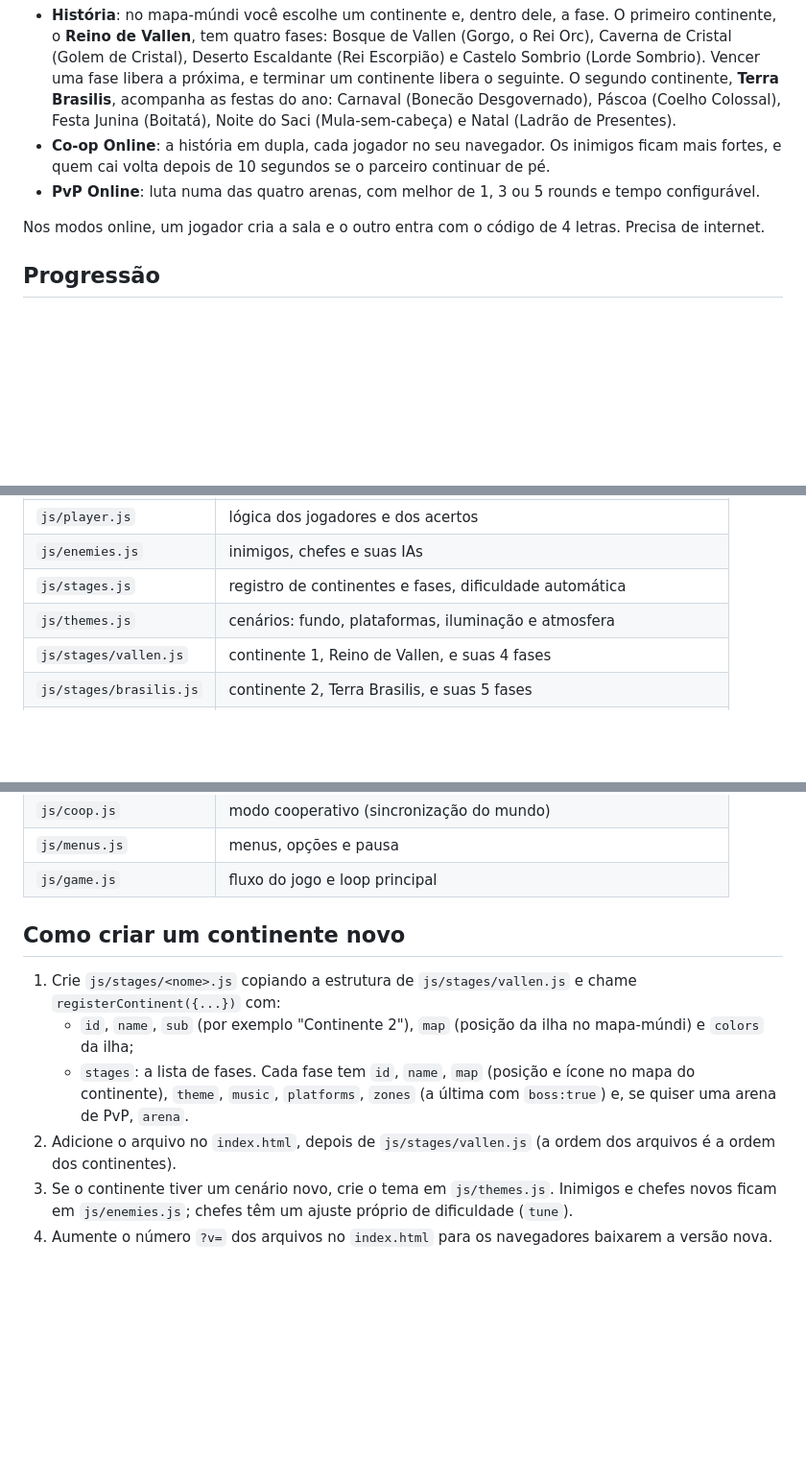
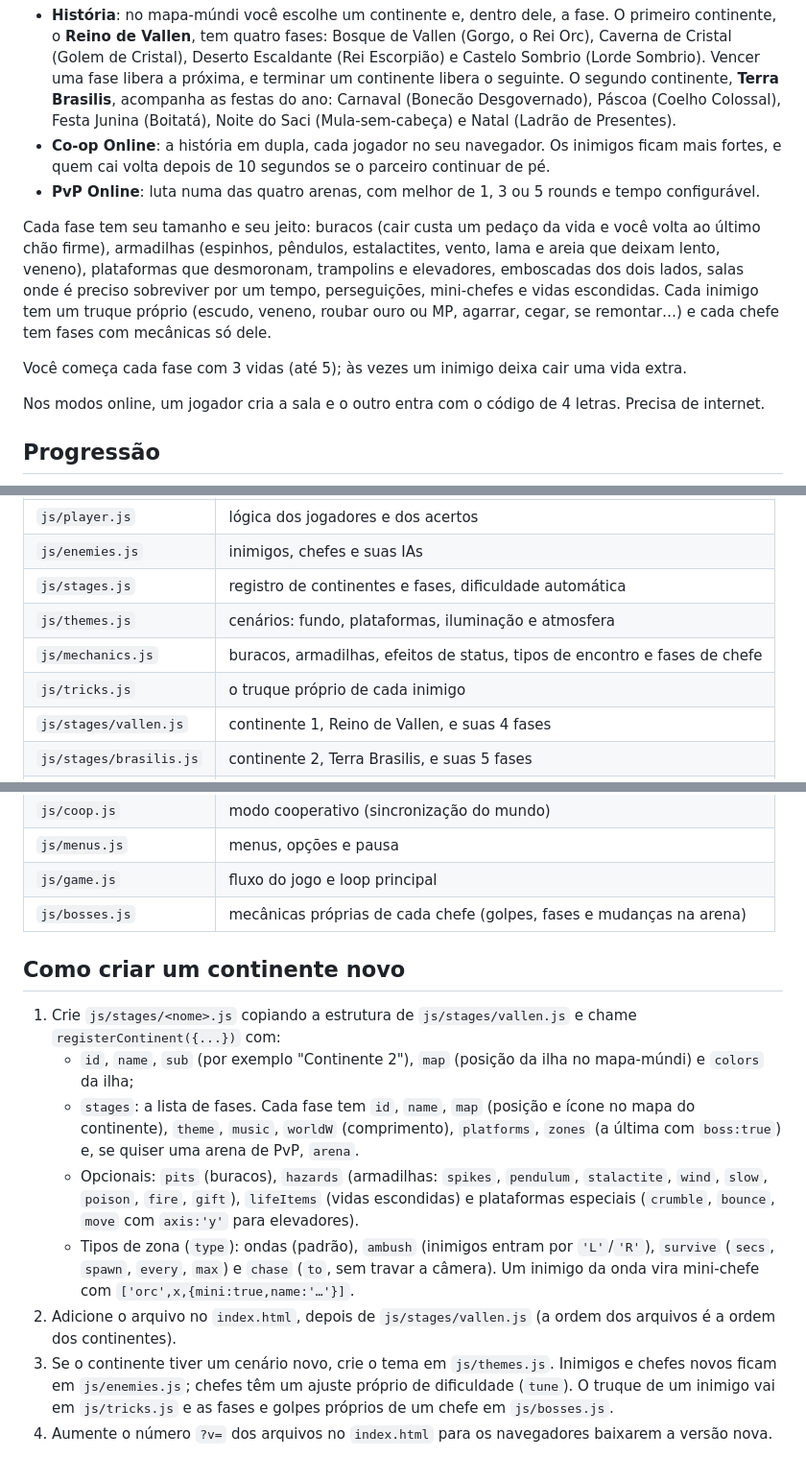
Before and after one commit to conceicaoviniciusantonio/fight-game, a Markdown page: README.md, 3 parts joined by grey strips. Shown at 96% size. Drawn GitHub-style; blank space fills up the shorter version.

Commit message:
Documentação das fases variadas
README explica vidas, buracos, armadilhas, encontros e os novos campos
de fase; ROADMAP ganha a Fase 10.

Co-Authored-By: Claude Opus 5.5 <noreply@anthropic.com>

```diff
--- a/README.md
+++ b/README.md
@@ -8,6 +8,10 @@ Jogo de ação 2D feito com HTML, CSS e JavaScript puro, sem etapa de build. Bas
   O segundo continente, **Terra Brasilis**, acompanha as festas do ano: Carnaval (Bonecão Desgovernado), Páscoa (Coelho Colossal), Festa Junina (Boitatá), Noite do Saci (Mula-sem-cabeça) e Natal (Ladrão de Presentes).
 - **Co-op Online**: a história em dupla, cada jogador no seu navegador. Os inimigos ficam mais fortes, e quem cai volta depois de 10 segundos se o parceiro continuar de pé.
 - **PvP Online**: luta numa das quatro arenas, com melhor de 1, 3 ou 5 rounds e tempo configurável.
+
+Cada fase tem seu tamanho e seu jeito: buracos (cair custa um pedaço da vida e você volta ao último chão firme), armadilhas (espinhos, pêndulos, estalactites, vento, lama e areia que deixam lento, veneno), plataformas que desmoronam, trampolins e elevadores, emboscadas dos dois lados, salas onde é preciso sobreviver por um tempo, perseguições, mini-chefes e vidas escondidas. Cada inimigo tem um truque próprio (escudo, veneno, roubar ouro ou MP, agarrar, cegar, se remontar…) e cada chefe tem fases com mecânicas só dele.
+
+Você começa cada fase com 3 vidas (até 5); às vezes um inimigo deixa cair uma vida extra.
 
 Nos modos online, um jogador cria a sala e o outro entra com o código de 4 letras. Precisa de internet.
 
@@ -61,6 +65,8 @@ No celular aparecem botões na tela (jogue com o aparelho na horizontal).
 | `js/enemies.js` | inimigos, chefes e suas IAs |
 | `js/stages.js` | registro de continentes e fases, dificuldade automática |
 | `js/themes.js` | cenários: fundo, plataformas, iluminação e atmosfera |
+| `js/mechanics.js` | buracos, armadilhas, efeitos de status, tipos de encontro e fases de chefe |
+| `js/tricks.js` | o truque próprio de cada inimigo |
 | `js/stages/vallen.js` | continente 1, Reino de Vallen, e suas 4 fases |
 | `js/stages/brasilis.js` | continente 2, Terra Brasilis, e suas 5 fases |
 | `js/admin.js` | modo administrador para testes (`?admin`) |
@@ -71,14 +77,17 @@ No celular aparecem botões na tela (jogue com o aparelho na horizontal).
 | `js/coop.js` | modo cooperativo (sincronização do mundo) |
 | `js/menus.js` | menus, opções e pausa |
 | `js/game.js` | fluxo do jogo e loop principal |
+| `js/bosses.js` | mecânicas próprias de cada chefe (golpes, fases e mudanças na arena) |
 
 ## Como criar um continente novo
 
 1. Crie `js/stages/<nome>.js` copiando a estrutura de `js/stages/vallen.js` e chame `registerContinent({...})` com:
    - `id`, `name`, `sub` (por exemplo "Continente 2"), `map` (posição da ilha no mapa-múndi) e `colors` da ilha;
-   - `stages`: a lista de fases. Cada fase tem `id`, `name`, `map` (posição e ícone no mapa do continente), `theme`, `music`, `platforms`, `zones` (a última com `boss:true`) e, se quiser uma arena de PvP, `arena`.
+   - `stages`: a lista de fases. Cada fase tem `id`, `name`, `map` (posição e ícone no mapa do continente), `theme`, `music`, `worldW` (comprimento), `platforms`, `zones` (a última com `boss:true`) e, se quiser uma arena de PvP, `arena`.
+   - Opcionais: `pits` (buracos), `hazards` (armadilhas: `spikes`, `pendulum`, `stalactite`, `wind`, `slow`, `poison`, `fire`, `gift`), `lifeItems` (vidas escondidas) e plataformas especiais (`crumble`, `bounce`, `move` com `axis:'y'` para elevadores).
+   - Tipos de zona (`type`): ondas (padrão), `ambush` (inimigos entram por `'L'`/`'R'`), `survive` (`secs`, `spawn`, `every`, `max`) e `chase` (`to`, sem travar a câmera). Um inimigo da onda vira mini-chefe com `['orc',x,{mini:true,name:'…'}]`.
 2. Adicione o arquivo no `index.html`, depois de `js/stages/vallen.js` (a ordem dos arquivos é a ordem dos continentes).
-3. Se o continente tiver um cenário novo, crie o tema em `js/themes.js`. Inimigos e chefes novos ficam em `js/enemies.js`; chefes têm um ajuste próprio de dificuldade (`tune`).
+3. Se o continente tiver um cenário novo, crie o tema em `js/themes.js`. Inimigos e chefes novos ficam em `js/enemies.js`; chefes têm um ajuste próprio de dificuldade (`tune`). O truque de um inimigo vai em `js/tricks.js` e as fases e golpes próprios de um chefe em `js/bosses.js`.
 4. Aumente o número `?v=` dos arquivos no `index.html` para os navegadores baixarem a versão nova.
 
 A dificuldade dos inimigos comuns é calculada sozinha pela posição da fase na campanha, as fases liberam em sequência entre continentes, e as arenas de PvP entram na lista automaticamente. O progresso salvo dos jogadores continua valendo.
```
Also changed, not shown: ROADMAP.md (+9 -0 lines).
